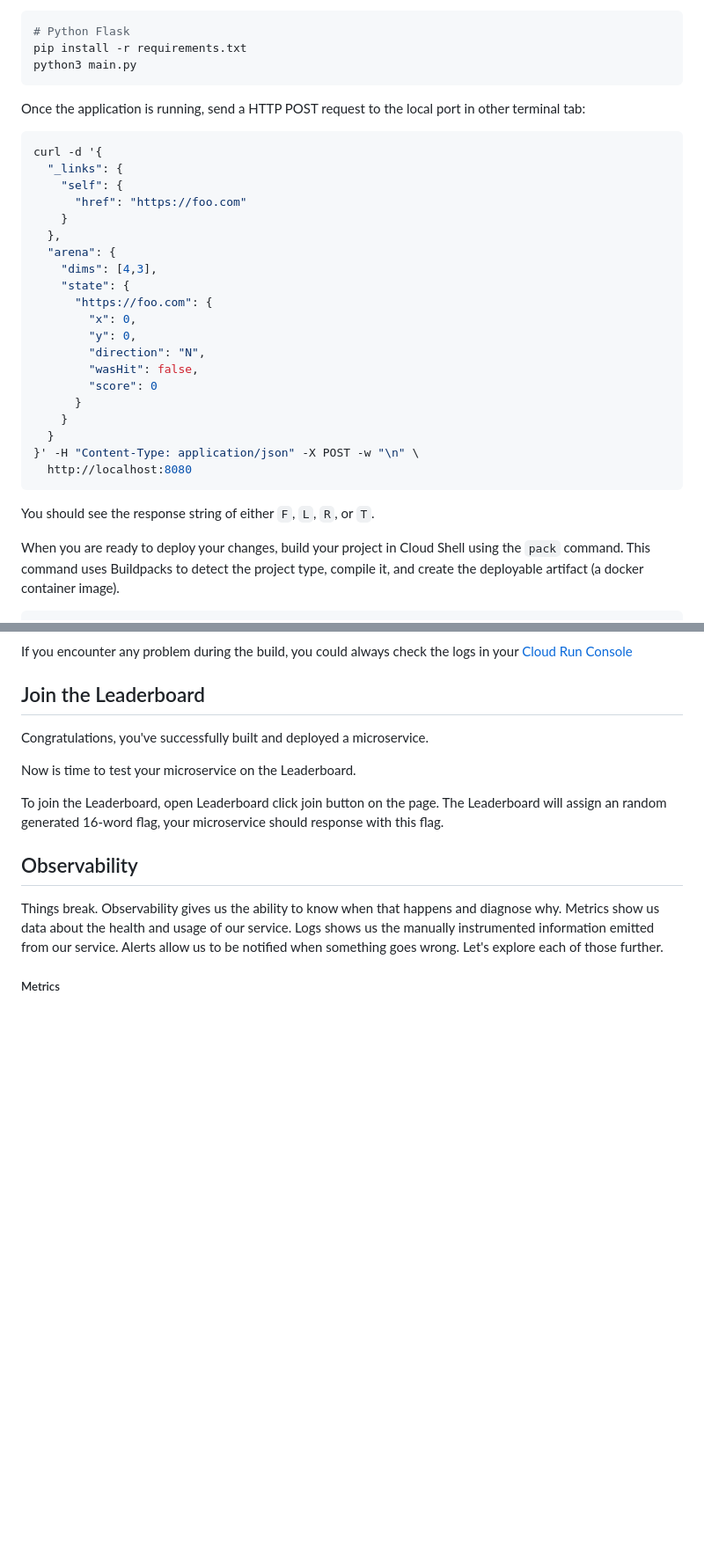
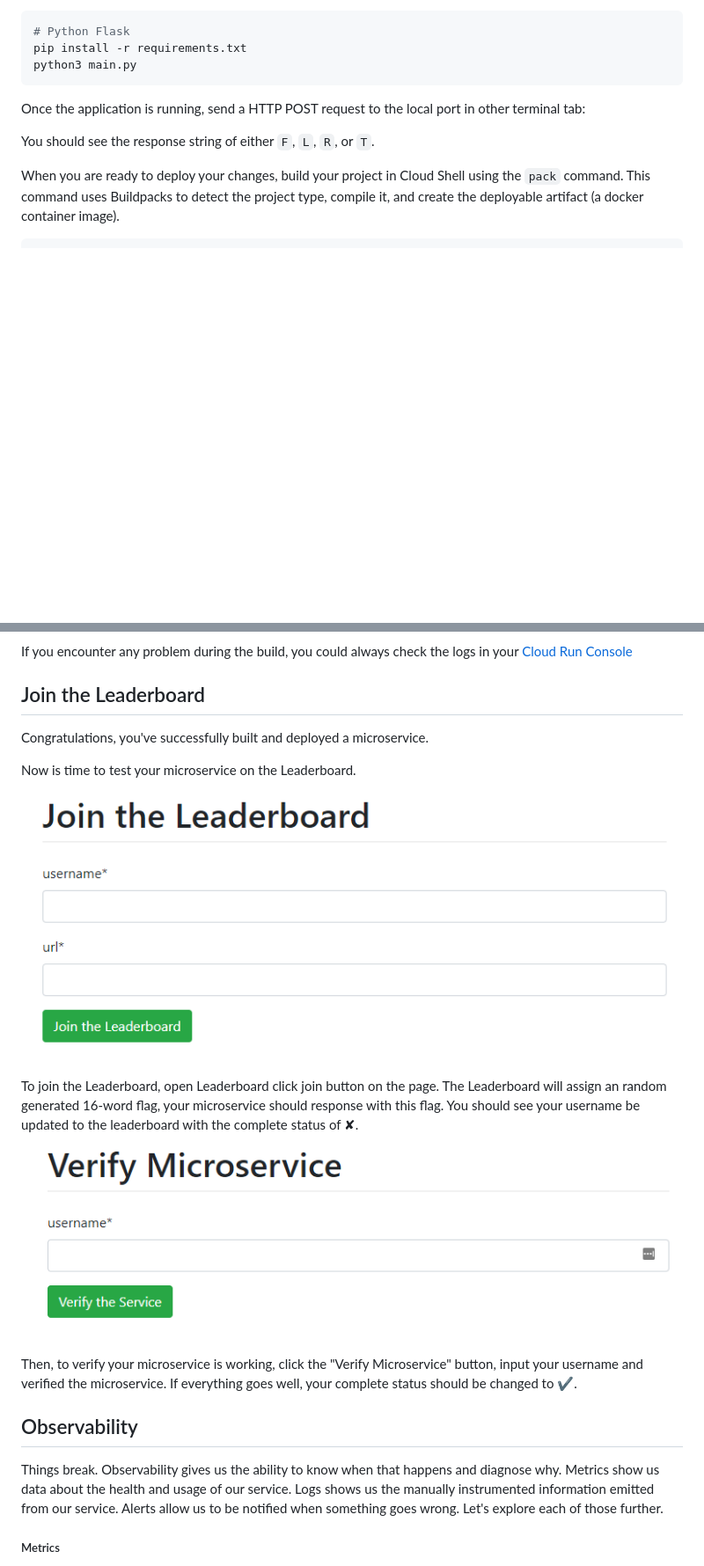
Before and after one commit to kangyuw/cloudrun-guide, a Markdown page: POP-guide.md, 2 parts joined by grey strips. Shown at 88% size. Drawn GitHub-style; pictures changed too: assets/leaderboard-join.png (added), assets/leaderboard-verify.png (added); blank space fills up the shorter version.

Commit message:
update leaderboard, sample links

````diff
--- a/POP-guide.md
+++ b/POP-guide.md
@@ -258,31 +223,6 @@ python3 main.py
 ```
 
 Once the application is running, send a HTTP POST request to the local port in other terminal tab:
-
-<!-- TODO: This command should be replace by simple post request -->
-
-``` console
-curl -d '{
-  "_links": {
-    "self": {
-      "href": "https://foo.com"
-    }
-  },
-  "arena": {
-    "dims": [4,3],
-    "state": {
-      "https://foo.com": {
-        "x": 0,
-        "y": 0,
-        "direction": "N",
-        "wasHit": false,
-        "score": 0
-      }
-    }
-  }
-}' -H "Content-Type: application/json" -X POST -w "\n" \
-  http://localhost:8080
-```
 
 You should see the response string of either ```F```, ```L```, ```R```, or ```T```.
 
@@ -407,8 +347,13 @@ Congratulations, you've successfully built and deployed a microservice.
 
 Now is time to test your microservice on the Leaderboard.
 
-<!-- TODO: Implement the Leaderboard -->
-To join the Leaderboard, open Leaderboard click join button on the page. The Leaderboard will assign an random generated 16-word flag, your microservice should response with this flag.
+![join](assets/leaderboard-join.png)
+
+To join the Leaderboard, open Leaderboard click join button on the page. The Leaderboard will assign an random generated 16-word flag, your microservice should response with this flag. You should see your username be updated to the leaderboard with the complete status of ✘.
+
+![join](assets/leaderboard-verify.png)
+
+Then, to verify your microservice is working, click the "Verify Microservice" button, input your username and verified the microservice. If everything goes well, your complete status should be changed to ✔️.
 
 <!-- ------------------------ -->
 ## Observability
````
Also changed, not shown: other parts of POP-guide.md (+10 -45 lines), assets/leaderboard-index.png (added), docs/img/26c1cc9814012457.png (added), docs/img/af146674f6cbd5ea.png (added), docs/img/b9db31475fa43910.png (added), 6 other files.
